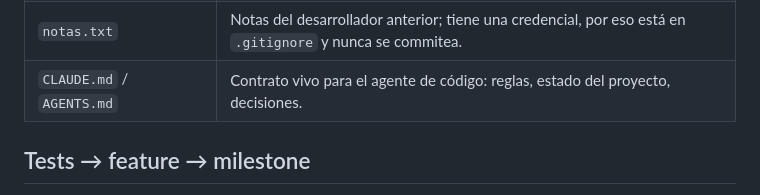
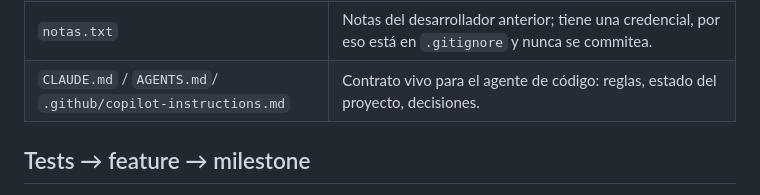
Before and after one commit to Juanlu1/IaGenerativa, a Markdown page: README.md, the part around the change. Rendered like a GitHub page.

Commit message:
correction in README.md

```diff
--- a/README.md
+++ b/README.md
@@ -40,7 +40,7 @@ del repo).
 | `test/` | Batería de tests derivada de `SPEC.md` (ver tabla abajo). |
 | `mission.md` | Consigna original de la misión. Se queda en el repo por decisión del equipo. |
 | `notas.txt` | Notas del desarrollador anterior; tiene una credencial, por eso está en `.gitignore` y nunca se commitea. |
-| `CLAUDE.md` / `AGENTS.md` | Contrato vivo para el agente de código: reglas, estado del proyecto, decisiones. |
+| `CLAUDE.md` / `AGENTS.md`/ `.github/copilot-instructions.md` | Contrato vivo para el agente de código: reglas, estado del proyecto, decisiones. |
 
 ## Tests → feature → milestone
 
```
